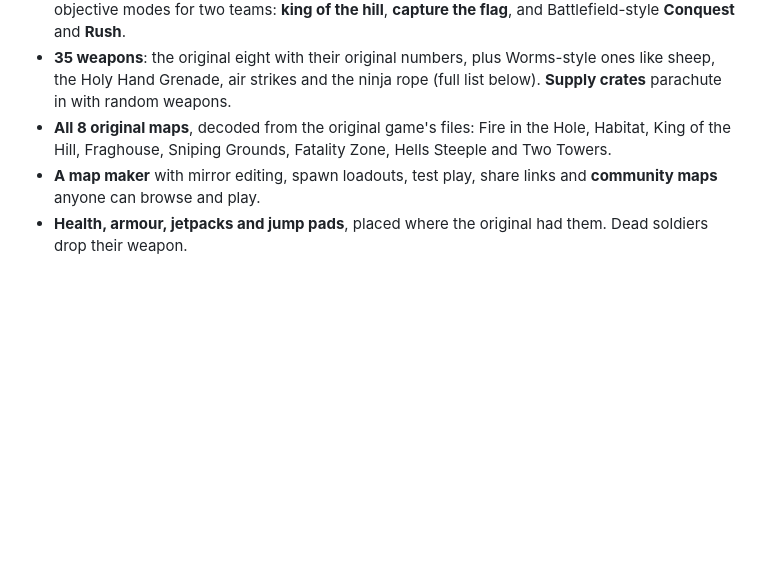
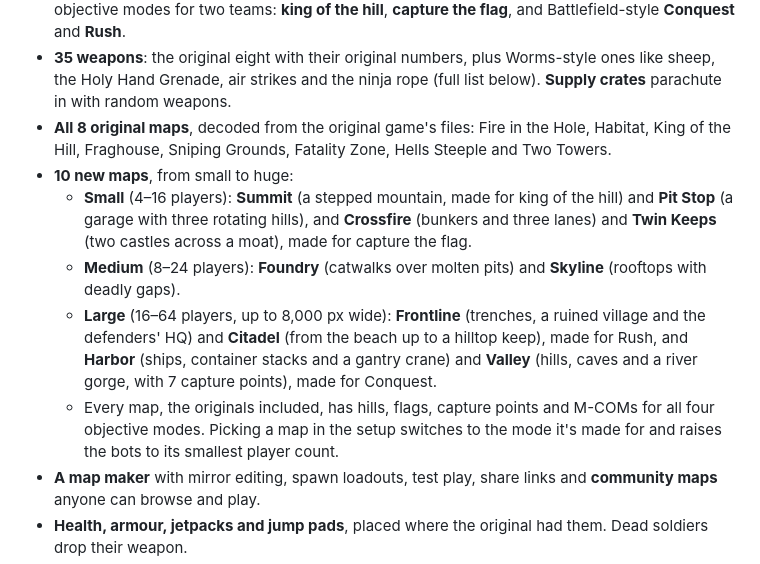
Before and after one commit to Dec3ptor/StickFighters, a Markdown page: README.md, the part around the change. Drawn GitHub-style; blank space fills up the shorter version.

Commit message:
README: the new maps
Co-Authored-By: Claude Opus 5.5 <noreply@anthropic.com>
Claude-Session: https://claude.ai/code/session_018e5ck2JhJmdJ4id3B61zdH

```diff
--- a/README.md
+++ b/README.md
@@ -10,6 +10,11 @@ A browser remake of **Stick Soldiers II** (Whitespace Unlimited, 2003): a side-o
 - **Eight modes**: free-for-all, team deathmatch, **gun game** and **one in the chamber**, plus four objective modes for two teams: **king of the hill**, **capture the flag**, and Battlefield-style **Conquest** and **Rush**.
 - **35 weapons**: the original eight with their original numbers, plus Worms-style ones like sheep, the Holy Hand Grenade, air strikes and the ninja rope (full list below). **Supply crates** parachute in with random weapons.
 - **All 8 original maps**, decoded from the original game's files: Fire in the Hole, Habitat, King of the Hill, Fraghouse, Sniping Grounds, Fatality Zone, Hells Steeple and Two Towers.
+- **10 new maps**, from small to huge:
+  - **Small** (4–16 players): **Summit** (a stepped mountain, made for king of the hill) and **Pit Stop** (a garage with three rotating hills), and **Crossfire** (bunkers and three lanes) and **Twin Keeps** (two castles across a moat), made for capture the flag.
+  - **Medium** (8–24 players): **Foundry** (catwalks over molten pits) and **Skyline** (rooftops with deadly gaps).
+  - **Large** (16–64 players, up to 8,000 px wide): **Frontline** (trenches, a ruined village and the defenders' HQ) and **Citadel** (from the beach up to a hilltop keep), made for Rush, and **Harbor** (ships, container stacks and a gantry crane) and **Valley** (hills, caves and a river gorge, with 7 capture points), made for Conquest.
+  - Every map, the originals included, has hills, flags, capture points and M-COMs for all four objective modes. Picking a map in the setup switches to the mode it's made for and raises the bots to its smallest player count.
 - **A map maker** with mirror editing, spawn loadouts, test play, share links and **community maps** anyone can browse and play.
 - **Health, armour, jetpacks and jump pads**, placed where the original had them. Dead soldiers drop their weapon.
 - **Stick figures animated with the original game's leg animations**. Arms follow your aim at any angle, and the dead fall apart. No original art is used: everything is drawn in code.
```
